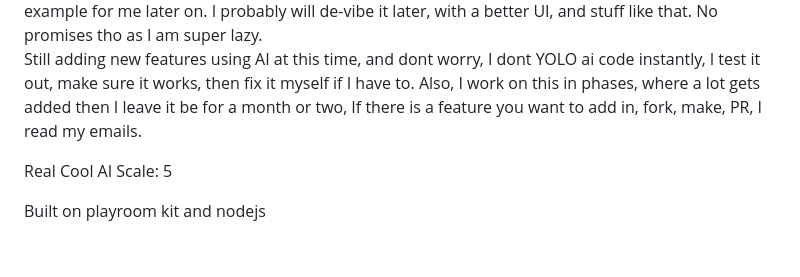
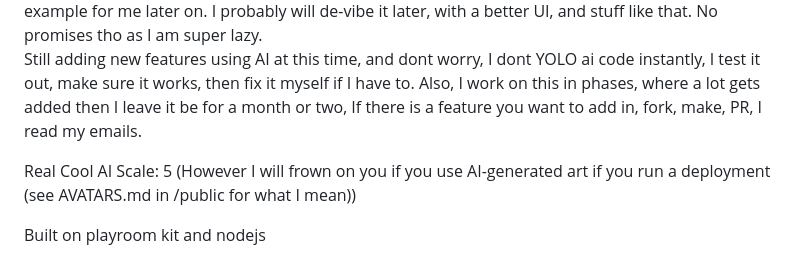
Before and after one commit to Hedgehawk11/buzzers, a Markdown page: README.md, the part around the change. Rendered like a GitHub page.

```diff
--- a/README.md
+++ b/README.md
@@ -152,6 +152,6 @@ I am currently trying to learn node.js, and this was a project I decided to make
 This is mostly vibe-coded in its current state (github copilot and opencode), this was to serve as an example for me later on. I probably will de-vibe it later, with a better UI, and stuff like that. No promises tho as I am super lazy.\
 Still adding new features using AI at this time, and dont worry, I dont YOLO ai code instantly, I test it out, make sure it works, then fix it myself if I have to. Also, I work on this in phases, where a lot gets added then I leave it be for a month or two, If there is a feature you want to add in, fork, make, PR, I read my emails.
 
-Real Cool AI Scale: 5
+Real Cool AI Scale: 5 (However I will frown on you if you use AI-generated art if you run a deployment (see AVATARS.md in /public for what I mean))
 
 Built on playroom kit and nodejs
```
